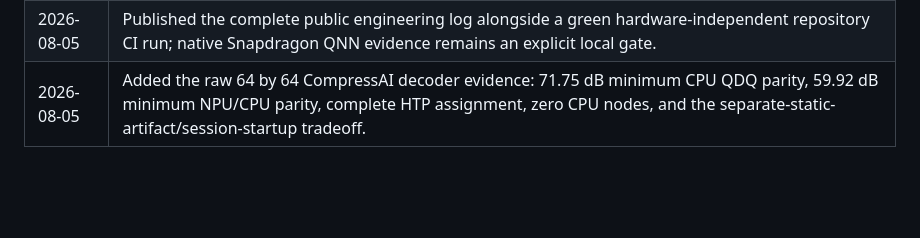
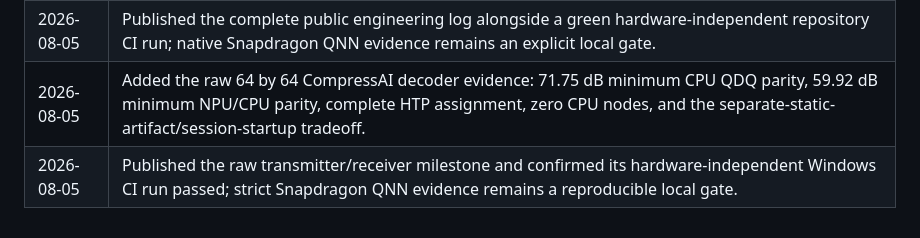
Before and after one commit to WickedStereo/LightWeave, a Markdown page: docs/QUALCOMM_DEVELOPER_EXPERIENCE.md, the part around the change. Drawn GitHub-style; blank space fills up the shorter version.

Commit message:
docs: record raw milestone publication

```diff
--- a/docs/QUALCOMM_DEVELOPER_EXPERIENCE.md
+++ b/docs/QUALCOMM_DEVELOPER_EXPERIENCE.md
@@ -207,3 +207,4 @@ private endpoints, and confidential material must never appear here.
 | 2026-08-05 | Revalidated strict QNN image/audio paths through the installed CLI and rendered dashboard, with zero CPU profile nodes and no browser console errors. |
 | 2026-08-05 | Published the complete public engineering log alongside a green hardware-independent repository CI run; native Snapdragon QNN evidence remains an explicit local gate. |
 | 2026-08-05 | Added the raw 64 by 64 CompressAI decoder evidence: 71.75 dB minimum CPU QDQ parity, 59.92 dB minimum NPU/CPU parity, complete HTP assignment, zero CPU nodes, and the separate-static-artifact/session-startup tradeoff. |
+| 2026-08-05 | Published the raw transmitter/receiver milestone and confirmed its hardware-independent Windows CI run passed; strict Snapdragon QNN evidence remains a reproducible local gate. |
```
Also changed, not shown: PROJECT_CONTEXT.md (+3 -2 lines).
